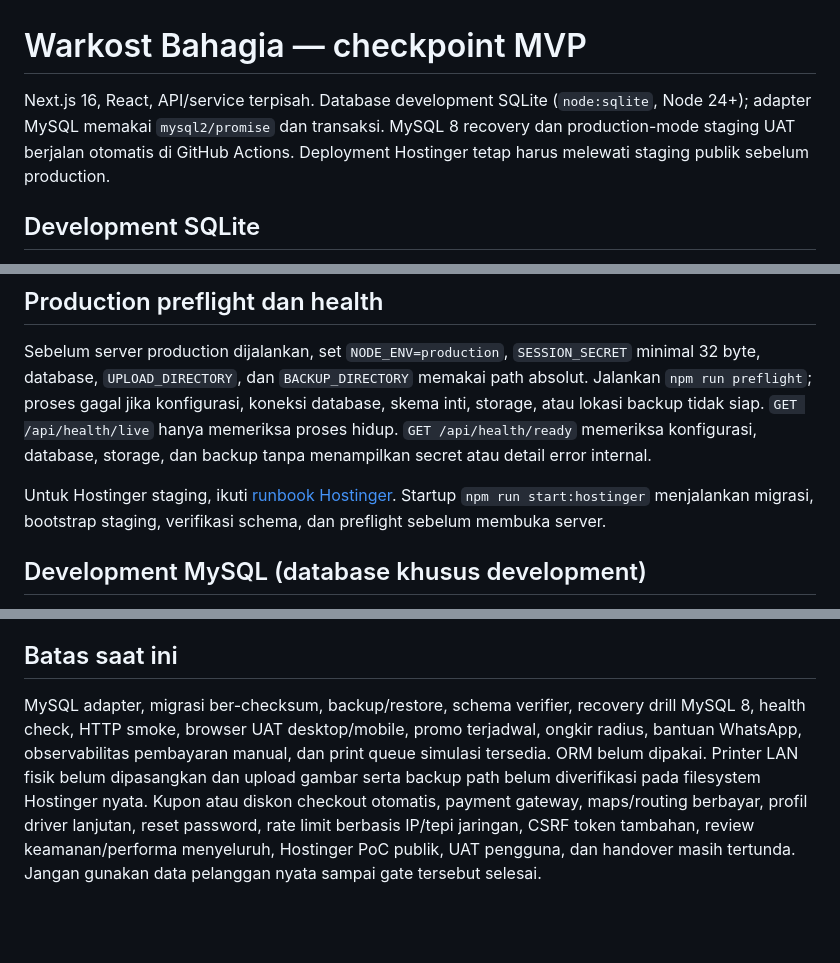
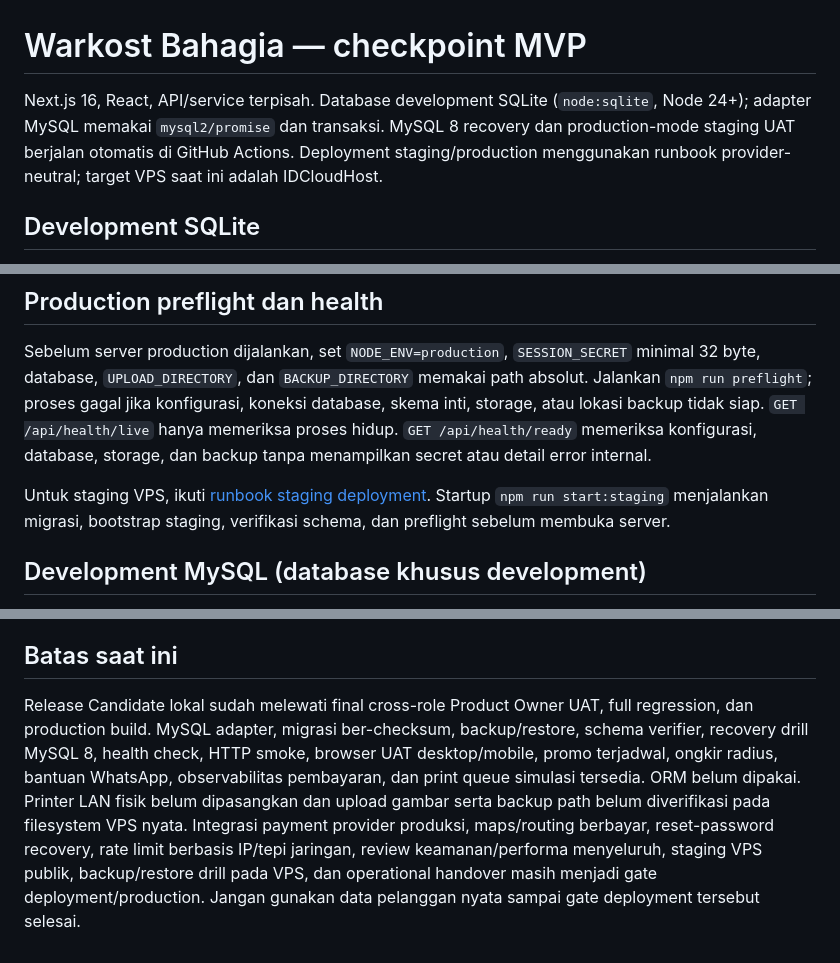
Before and after one commit to anwars750-spec/warkost-bahagia, a Markdown page: README.md, 3 parts joined by grey strips. Rendered like a GitHub page; blank space fills up the shorter version.

Commit message:
docs(readme): align staging deployment with release candidate

```diff
--- a/README.md
+++ b/README.md
@@ -1,6 +1,6 @@
 # Warkost Bahagia — checkpoint MVP
 
-Next.js 16, React, API/service terpisah. Database development SQLite (`node:sqlite`, Node 24+); adapter MySQL memakai `mysql2/promise` dan transaksi. MySQL 8 recovery dan production-mode staging UAT berjalan otomatis di GitHub Actions. Deployment Hostinger tetap harus melewati staging publik sebelum production.
+Next.js 16, React, API/service terpisah. Database development SQLite (`node:sqlite`, Node 24+); adapter MySQL memakai `mysql2/promise` dan transaksi. MySQL 8 recovery dan production-mode staging UAT berjalan otomatis di GitHub Actions. Deployment staging/production menggunakan runbook provider-neutral; target VPS saat ini adalah IDCloudHost.
 
 ## Development SQLite
 
@@ -13,7 +13,7 @@ Next.js 16, React, API/service terpisah. Database development SQLite (`node:sqli
 
 Sebelum server production dijalankan, set `NODE_ENV=production`, `SESSION_SECRET` minimal 32 byte, database, `UPLOAD_DIRECTORY`, dan `BACKUP_DIRECTORY` memakai path absolut. Jalankan `npm run preflight`; proses gagal jika konfigurasi, koneksi database, skema inti, storage, atau lokasi backup tidak siap. `GET /api/health/live` hanya memeriksa proses hidup. `GET /api/health/ready` memeriksa konfigurasi, database, storage, dan backup tanpa menampilkan secret atau detail error internal.
 
-Untuk Hostinger staging, ikuti [runbook Hostinger](docs/HOSTINGER_STAGING.md). Startup `npm run start:hostinger` menjalankan migrasi, bootstrap staging, verifikasi schema, dan preflight sebelum membuka server.
+Untuk staging VPS, ikuti [runbook staging deployment](docs/STAGING_DEPLOYMENT.md). Startup `npm run start:staging` menjalankan migrasi, bootstrap staging, verifikasi schema, dan preflight sebelum membuka server.
 
 ## Development MySQL (database khusus development)
 
@@ -51,4 +51,4 @@ Admin dapat unggah JPEG, PNG, WebP, atau AVIF maksimal 8 MB. Server memvalidasi
 
 ## Batas saat ini
 
-MySQL adapter, migrasi ber-checksum, backup/restore, schema verifier, recovery drill MySQL 8, health check, HTTP smoke, browser UAT desktop/mobile, promo terjadwal, ongkir radius, bantuan WhatsApp, observabilitas pembayaran manual, dan print queue simulasi tersedia. ORM belum dipakai. Printer LAN fisik belum dipasangkan dan upload gambar serta backup path belum diverifikasi pada filesystem Hostinger nyata. Kupon atau diskon checkout otomatis, payment gateway, maps/routing berbayar, profil driver lanjutan, reset password, rate limit berbasis IP/tepi jaringan, CSRF token tambahan, review keamanan/performa menyeluruh, Hostinger PoC publik, UAT pengguna, dan handover masih tertunda. Jangan gunakan data pelanggan nyata sampai gate tersebut selesai.
+Release Candidate lokal sudah melewati final cross-role Product Owner UAT, full regression, dan production build. MySQL adapter, migrasi ber-checksum, backup/restore, schema verifier, recovery drill MySQL 8, health check, HTTP smoke, browser UAT desktop/mobile, promo terjadwal, ongkir radius, bantuan WhatsApp, observabilitas pembayaran, dan print queue simulasi tersedia. ORM belum dipakai. Printer LAN fisik belum dipasangkan dan upload gambar serta backup path belum diverifikasi pada filesystem VPS nyata. Integrasi payment provider produksi, maps/routing berbayar, reset-password recovery, rate limit berbasis IP/tepi jaringan, review keamanan/performa menyeluruh, staging VPS publik, backup/restore drill pada VPS, dan operational handover masih menjadi gate deployment/production. Jangan gunakan data pelanggan nyata sampai gate deployment tersebut selesai.
```
